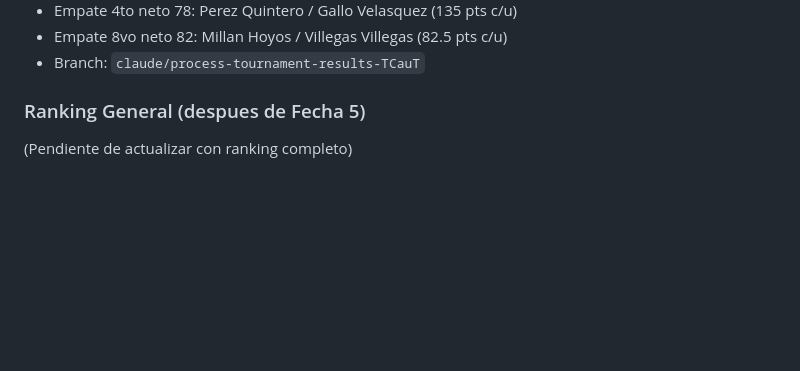
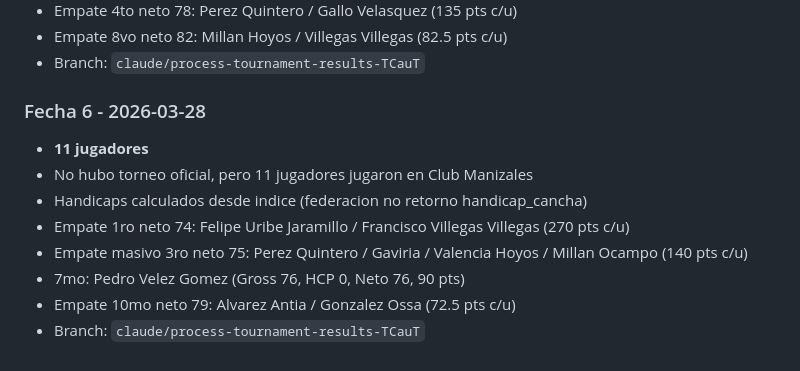
Before and after one commit to avelezsaffon/copa-fedex-sucesores, a Markdown page: PROCESO_LIQUIDACION.md, the part around the change. Drawn GitHub-style; blank space fills up the shorter version.

Commit message:
Liquidar Fecha 5 y 6, actualizar historial y backups
Fecha 5 (2026-03-21): 11 jugadores, ganador Gonzalez Ossa (N:71, 300pts)
Fecha 6 (2026-03-28): 11 jugadores, empate 1ro Uribe/Villegas (N:74, 270pts)

Backups JSON actualizados con 475 rondas, 64 resultados totales.
Reporte web se genera dinamicamente desde la DB de produccion.

https://claude.ai/code/session_01XUs24ycE3jhVKVE2HrkPJs

```diff
--- a/PROCESO_LIQUIDACION.md
+++ b/PROCESO_LIQUIDACION.md
@@ -326,5 +326,12 @@ git push origin main
 - Empate 8vo neto 82: Millan Hoyos / Villegas Villegas (82.5 pts c/u)
 - Branch: `claude/process-tournament-results-TCauT`
 
-### Ranking General (despues de Fecha 5)
-(Pendiente de actualizar con ranking completo)
+### Fecha 6 - 2026-03-28
+- **11 jugadores**
+- No hubo torneo oficial, pero 11 jugadores jugaron en Club Manizales
+- Handicaps calculados desde indice (federacion no retorno handicap_cancha)
+- Empate 1ro neto 74: Felipe Uribe Jaramillo / Francisco Villegas Villegas (270 pts c/u)
+- Empate masivo 3ro neto 75: Perez Quintero / Gaviria / Valencia Hoyos / Millan Ocampo (140 pts c/u)
+- 7mo: Pedro Velez Gomez (Gross 76, HCP 0, Neto 76, 90 pts)
+- Empate 10mo neto 79: Alvarez Antia / Gonzalez Ossa (72.5 pts c/u)
+- Branch: `claude/process-tournament-results-TCauT`
```
